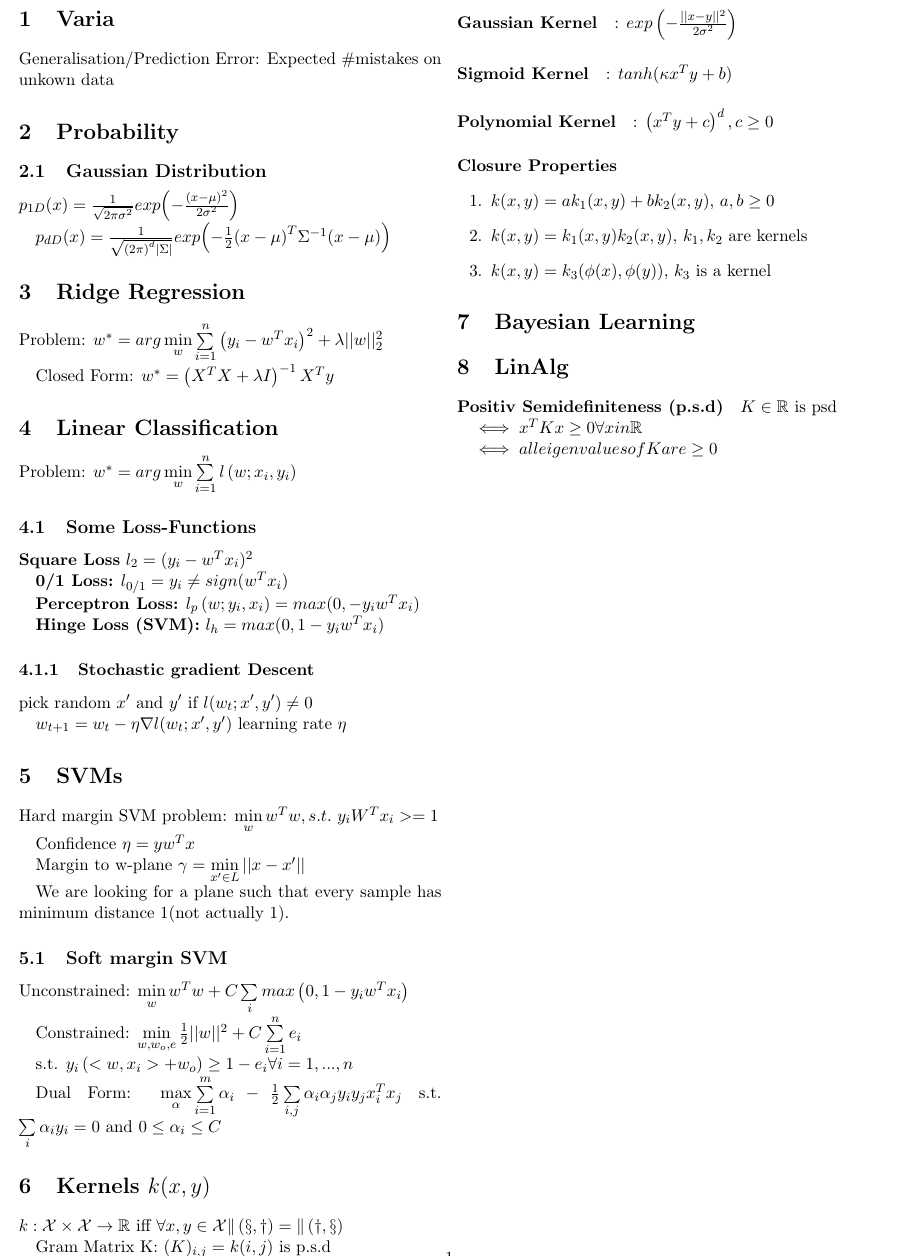
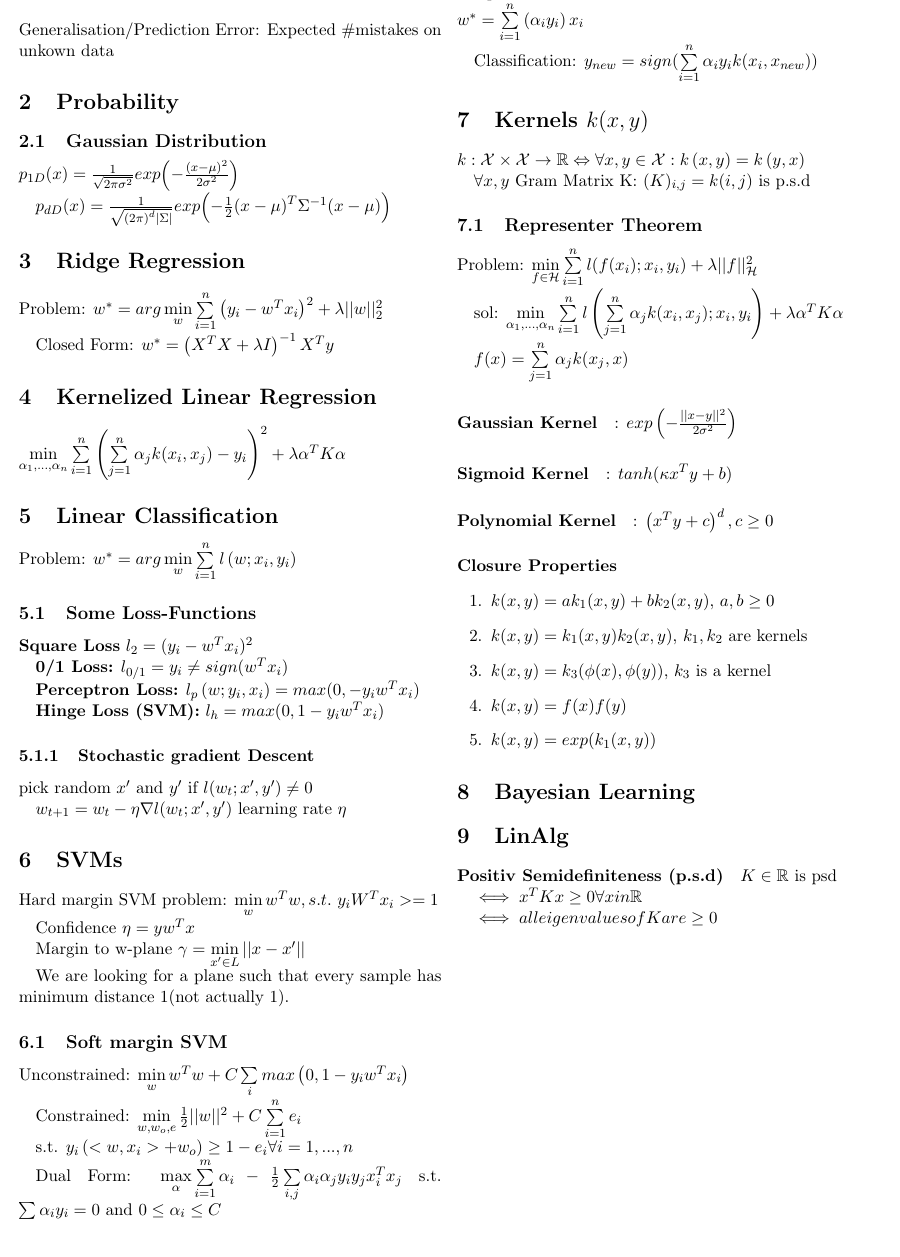
Before and after one commit to ganzm/ml2013, a LaTeX document (99-summary/ml-summary-ganzm.tex): part of page 1 of 5, cut at the place of the change. Compiled offline with pdfLaTeX.

Commit message:
more Kernels

```diff
--- a/99-summary/ml-summary-ganzm.tex
+++ b/99-summary/ml-summary-ganzm.tex
@@ -44,6 +44,9 @@ Problem: $ w^* =  arg \min \limits_w \sum \limits_{i=1}^n \left(y_i - w^Tx_i\rig
 
 Closed Form: $w^* = \left(X^T X + \lambda I \right)^{-1} X^T y$
 
+\section{Kernelized Linear Regression}
+
+$\min \limits_{\alpha_1,...,\alpha_n} \sum \limits_{i=1}^n\left( \sum \limits_{j=1}^n \alpha_j k(x_i,x_j) - y_i \right)^2 + \lambda \alpha^T K \alpha$
 
 \section{Linear Classification}
 
@@ -93,14 +96,24 @@ s.t. $ y_i \left( <w, x_i> + w_o \right) \geq 1 - e_i \forall i = 1,...,n$
 Dual Form: $ \max \limits_{\alpha} \sum \limits_{i=1}^m \alpha_i - {1 \over 2} \sum \limits_{i,j} \alpha_i \alpha_j y_i y_j x_i^T x_j$ s.t. $\sum \limits_i \alpha_i y_i  = 0$ and $0 \leq \alpha_i \leq C$
 
 
+Optimal solution is a linear combination of the data $w^* = \sum \limits_{i=1}^n \left( \alpha_i y_i \right) x_i$
+
+Classification: $y_{new} = sign(  \sum \limits_{i=1}^n \alpha_i y_i  k(x_i, x_{new})  )$
+
 \section{Kernels $k(x,y)$}
 
-%TODO komisch
-$k: \cal{X} \times \cal{X} \rightarrow \mathbb{R}$ iff
-$\forall{x,y} \in \cal{X}  k \left(x,y\right) = k \left(y,x\right)$
+$k: \mathcal{X} \times \mathcal{X} \rightarrow \mathbb{R}  \Leftrightarrow \forall x,y \in \mathcal{X} : k\left( x , y \right) = k \left(y,x\right)$
 
+$\forall x, y$
 Gram Matrix K: $(K)_{i,j} = k(i,j)$ is p.s.d
 
+\subsection{Representer Theorem}
+
+Problem: $\min \limits_{f \in \mathcal{H}} \sum \limits_{i=1}^n l(f(x_i);x_i, y_i) + \lambda || f||_{\mathcal{H}}^2$
+
+sol: $\min \limits_{\alpha_1,...,\alpha_n} \sum \limits_{i=1}^n l \left( \sum \limits_{j=1}^n \alpha_j k(x_i, x_j);x_i,y_i  \right) + \lambda \alpha^T K \alpha$
+
+$f(x) = \sum \limits_{j=1}^n \alpha_j k(x_j, x)$
 
 \paragraph{Gaussian Kernel}: $exp\left( - {{||x-y||^2}\over{2 \sigma^2}} \right)$
 
@@ -115,7 +128,11 @@ Gram Matrix K: $(K)_{i,j} = k(i,j)$ is p.s.d
 \item $k(x,y) = a k_1(x,y) + b k_2(x,y)$, $a,b \geq 0$
 \item $k(x,y) =  k_1(x,y)  k_2(x,y)$, $k_1, k_2$ are kernels
 \item $k(x,y) =  k_3(\phi(x),  \phi(y))$, $k_3$ is a kernel
+\item $k(x,y) =  f(x) f(y)$
+\item $k(x,y) =  exp(k_1(x,y))$
 \end{enumerate}
+
+
 
 \section{Bayesian Learning}
 
```
